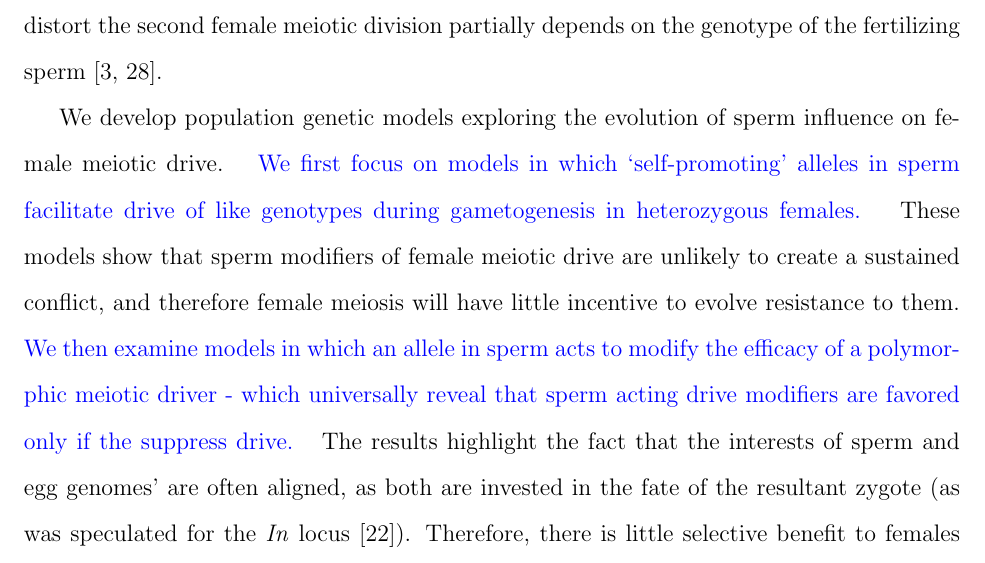
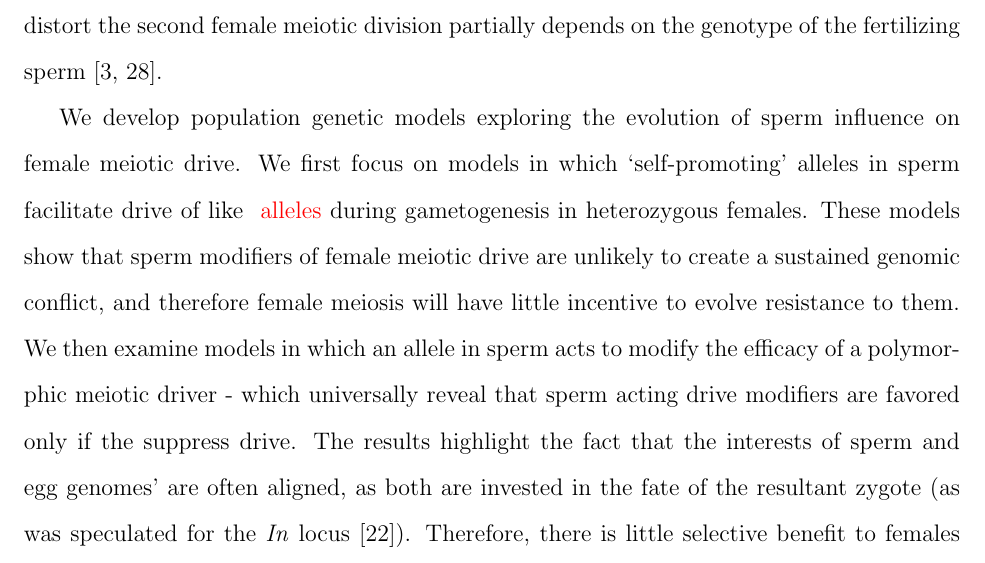
Before and after one commit to cooplab/sperm_dependant_drive, a LaTeX document (writeup_and_notes/male_dependent_drive.tex): part of page 3 of 23, cut so that both start at the same text. Compiled offline with pdfLaTeX.

Commit message:
small changes to intro

```diff
--- a/writeup_and_notes/male_dependent_drive.tex
+++ b/writeup_and_notes/male_dependent_drive.tex
@@ -129,12 +129,13 @@ Thus, there is direct mechanistic evidence that sperm can influence female meios
 
 
 We develop population genetic models exploring the evolution of sperm influence on female meiotic drive. %, focussing on models in which `self-promoting' alleles in sperm facilitate drive of like genotypes during gametogenesis in heterozygous females.
-\yb{We first focus on models in which `self-promoting' alleles in sperm facilitate drive of like genotypes during gametogenesis in heterozygous females. }
+We first focus on models in which `self-promoting' alleles in
+  sperm facilitate drive of like \gc{alleles} during gametogenesis in heterozygous females.
 %In this article we explore through simple population genetic models the consequences of alleles that influence the outcome of female meiosis.
 These models show that sperm modifiers of female meiotic drive are
-	unlikely to create a sustained conflict, and therefore
+	unlikely to create a sustained genomic conflict, and therefore
 	female meiosis will have little incentive to evolve resistance to them.
-\yb{We then examine models in which an allele in sperm acts to modify the efficacy of a polymorphic meiotic driver -
-	which universally reveal that sperm acting drive modifiers are favored only if the suppress drive. }
+We then examine models in which an allele in sperm acts to modify the efficacy of a polymorphic meiotic driver -
+	which universally reveal that sperm acting drive modifiers are favored only if the suppress drive.
 The results highlight the fact that the interests of sperm and egg  genomes' are often aligned, as both are invested in the fate of the resultant zygote (as was speculated for the \emph{In} locus \citep{Pomiankowski1993}).
 Therefore, there is little selective benefit to females in preventing sperm to influence female meioses.
```
Also changed, not shown: writeup_and_notes/male_dependent_drive.tex (4 more changed lines).
